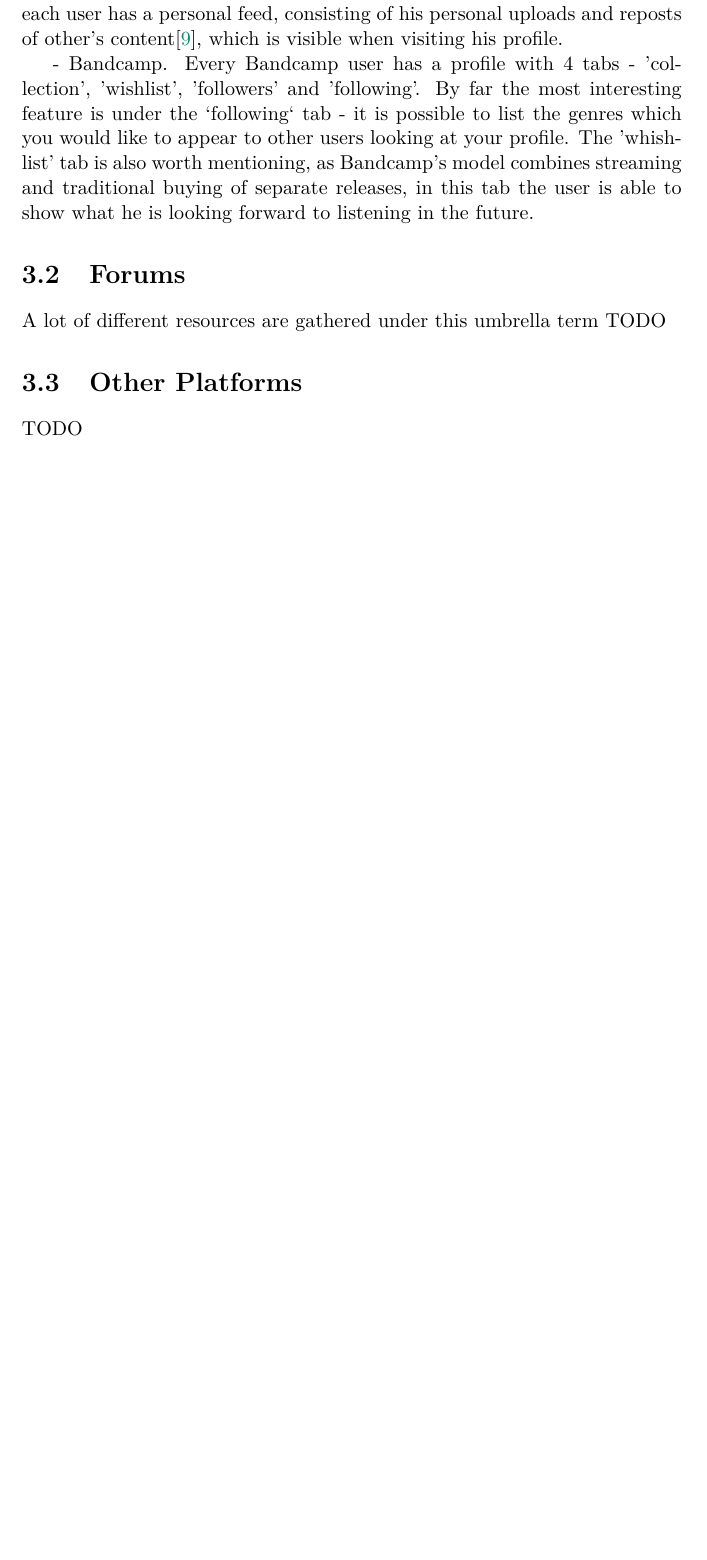
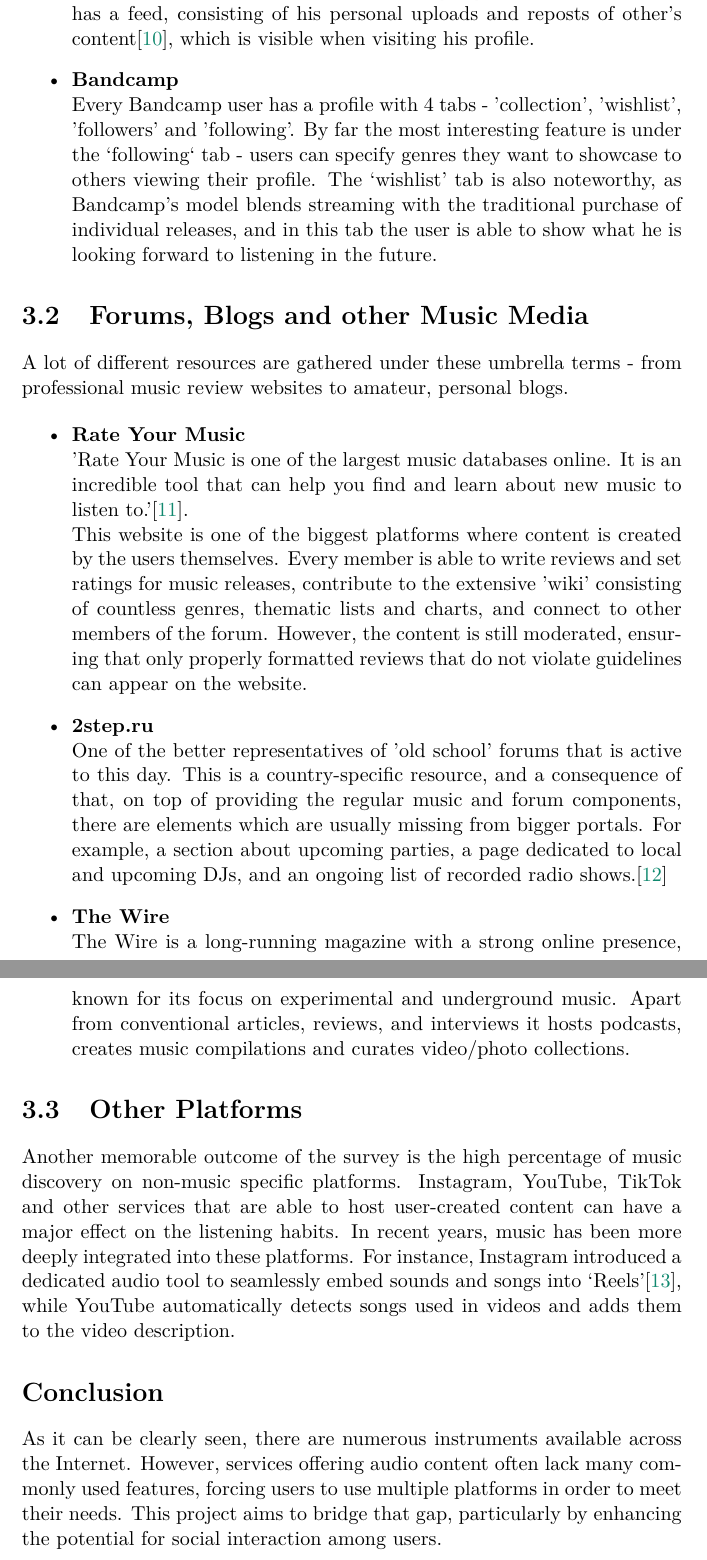
Before and after one commit to ddrddrr/musikk, a LaTeX thesis (text/thesis.tex, which reads text/chapters/3_existing_solutions.tex): part of page 9 of 19 before the commit and two parts of pages 9 and 10 of 20 after it, the two joined at a grey line, cut so that both start at the same text, the shorter picture padded with empty space. Compiled offline with pdfLaTeX.

Commit message:
feat: extend existing solutions part of the text

```diff
--- a/text/chapters/3_existing_solutions.tex
+++ b/text/chapters/3_existing_solutions.tex
@@ -31,19 +33,57 @@
-SoundCloud is one of the few platforms which lets its users leave comments and reactions on songs and playlists\cite{spotify_party_2,sc_reactions}.
-In addition, each user has a personal feed, consisting of his personal uploads and
+    \item \textbf{SoundCloud} \\
+    SoundCloud is one of the few platforms which lets its users leave comments and reactions on songs and playlists\cite{sc_comments,sc_reactions}.
+    In addition, each user has a feed, consisting of his personal uploads and
     reposts of other's content\cite{sc_reposts}, which is visible when visiting his profile.
 
-- Bandcamp.
+    \item \textbf{Bandcamp} \\
     Every Bandcamp user has a profile with 4 tabs - 'collection', 'wishlist', 'followers' and 'following'.
-By far the most interesting feature is under the `following` tab - it is possible to list the genres
-which you would like to appear to other users looking at your profile. The 'whishlist' tab is also worth mentioning,
-as Bandcamp's model combines streaming and traditional buying of separate releases, in this tab the user is able to
-show what he is looking forward to listening in the future.
+    By far the most interesting feature is under the `following` tab - users can specify genres they want to showcase
+    to others viewing their profile. The ‘wishlist’ tab is also noteworthy,
+    as Bandcamp’s model blends streaming with the traditional purchase of individual releases, and
+    in this tab the user is able to show what he is looking forward to listening in the future.
+\end{itemize}
 
 
-\section{Forums}
-A lot of different resources are gathered under this umbrella term
-TODO
+\section{Forums, Blogs and other Music Media}
+A lot of different resources are gathered under these umbrella terms - from professional music review websites to
+amateur, personal blogs.
+
+\begin{itemize}
+    \item \textbf{Rate Your Music} \\
+    'Rate Your Music is one of the largest music databases online. It is an incredible tool that
+    can help you find and learn about new music to listen to.'\cite{ryt}.\\
+    This website is one of the biggest platforms where
+    content is created by the users themselves. Every member is able to write reviews and set ratings for music releases,
+    contribute to the extensive 'wiki' consisting of countless genres, thematic lists and charts,
+    and connect to other members of the forum. However, the content is still moderated,
+    ensuring that only properly formatted reviews that do not violate guidelines can appear on the website.
+
+    \item \textbf{2step.ru} \\
+    One of the better representatives of 'old school' forums that is active to this day.
+    This is a country-specific resource, and a consequence of that,
+    on top of providing the regular music and forum components, there are elements which are usually missing
+    from bigger portals. For example, a section about upcoming parties,
+    a page dedicated to local and upcoming DJs, and an ongoing list of recorded radio shows.\cite{2step}
+
+    \item \textbf{The Wire} \\
+    The Wire is a long-running magazine with a strong online presence,
+    known for its focus on experimental and underground music.
+    Apart from conventional articles, reviews, and interviews it hosts podcasts, creates music compilations and curates
+    video/photo collections.
+\end{itemize}
 
 
 \section{Other Platforms}
-TODO
+Another memorable outcome of the survey is the high percentage of music discovery on non-music specific platforms.
+Instagram, YouTube, TikTok and other services that are able to host user-created content can have a major effect on
+the listening habits. In recent years, music has been more deeply integrated into these platforms.
+For instance, Instagram introduced a dedicated audio tool to seamlessly embed sounds and songs into ‘Reels’\cite{inst_audio},
+while YouTube automatically detects songs used in videos and adds them to the video description.
+% TODO: add a picture for yt example?
+
+
+\section*{Conclusion}
+As it can be clearly seen, there are numerous instruments available across the Internet.
+However, services offering audio content often lack many commonly used features,
+forcing users to use multiple platforms in order to meet their needs. This project aims to bridge that gap,
+particularly by enhancing the potential for social interaction among users.
```
Also changed, not shown: text/bibliography.bib (+21 -0 lines), text/chapters/5_implementation_planning.tex (+1 -1 lines), text/out/thesis.bbl, text/out/thesis.pdf, text/chapters/3_existing_solutions.tex (20 more changed lines), 6 other files. Lines whose indentation alone changed are shown as unchanged.
